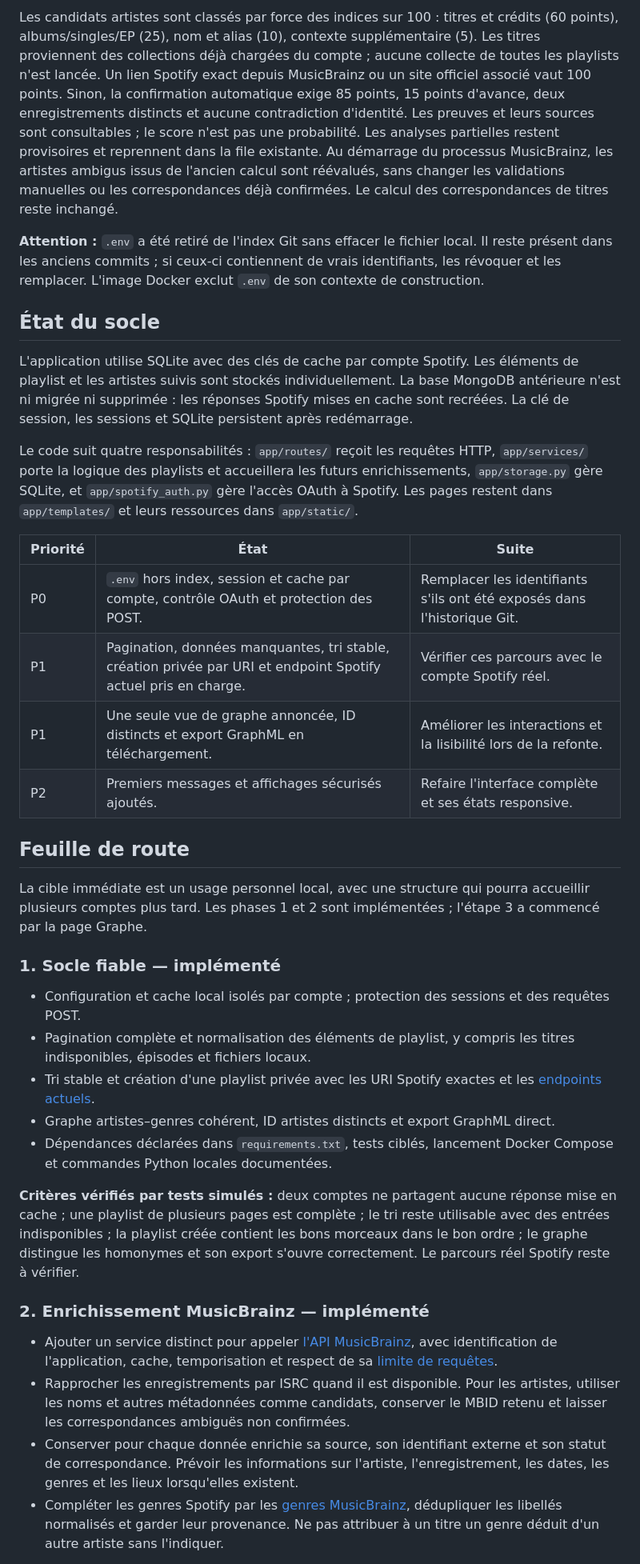
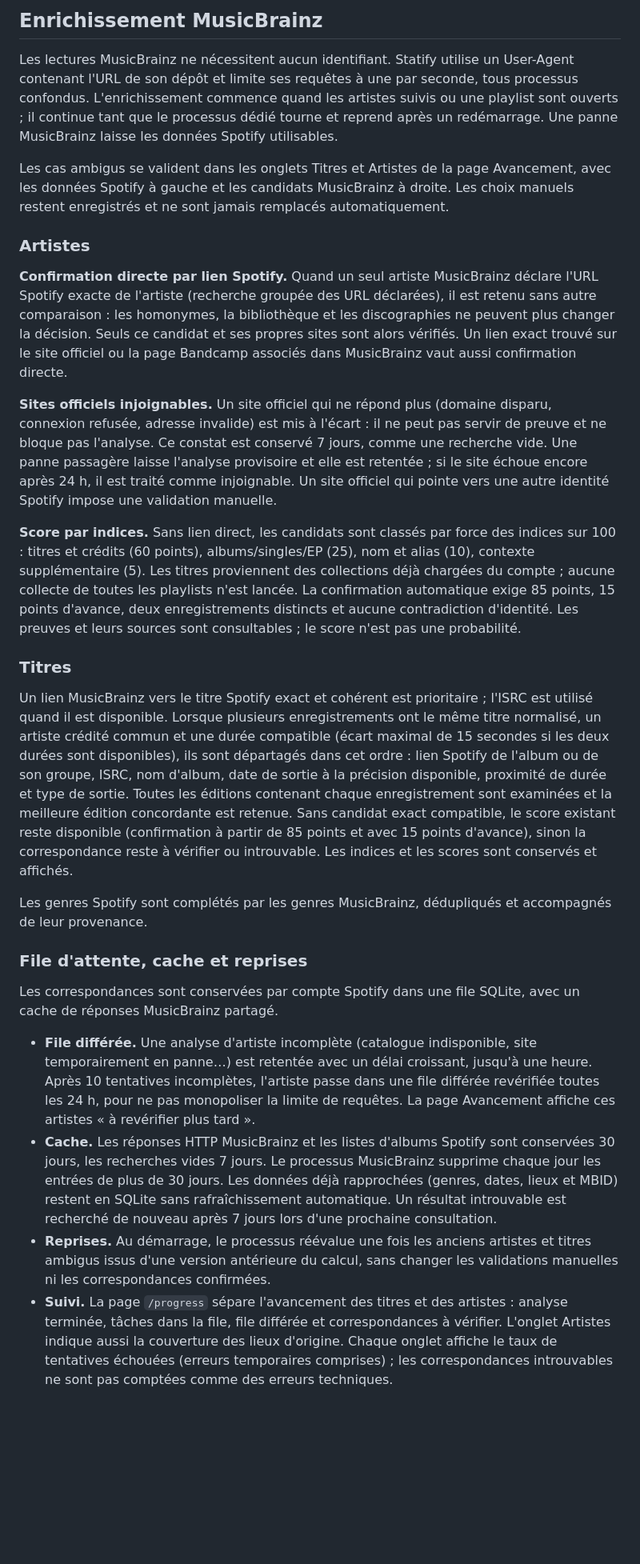
Before and after one commit to BR13UC/SpotifyTest, a Markdown page: README.md, the part around one of its changes. Shown at 80% size. GitHub-like rendering; blank space fills up the shorter version.

```diff
--- a/README.md
+++ b/README.md
@@ -41,39 +53,30 @@ Les lectures MusicBrainz ne nécessitent ni `MUSICBRAINZ_CLIENT_ID` ni `MUSICBRA
 
-Les candidats artistes sont classés par force des indices sur 100 : titres et crédits (60 points), albums/singles/EP (25), nom et alias (10), contexte supplémentaire (5). Les titres proviennent des collections déjà chargées du compte ; aucune collecte de toutes les playlists n'est lancée. Un lien Spotify exact depuis MusicBrainz ou un site officiel associé vaut 100 points. Sinon, la confirmation automatique exige 85 points, 15 points d'avance, deux enregistrements distincts et aucune contradiction d'identité. Les preuves et leurs sources sont consultables ; le score n'est pas une probabilité. Les analyses partielles restent provisoires et reprennent dans la file existante. Au démarrage du processus MusicBrainz, les artistes ambigus issus de l'ancien calcul sont réévalués, sans changer les validations manuelles ou les correspondances déjà confirmées. Le calcul des correspondances de titres reste inchangé.
+## Enrichissement MusicBrainz
 
-**Attention :** `.env` a été retiré de l'index Git sans effacer le fichier local. Il reste présent dans les anciens commits ; si ceux-ci contiennent de vrais identifiants, les révoquer et les remplacer. L'image Docker exclut `.env` de son contexte de construction.
+Les lectures MusicBrainz ne nécessitent aucun identifiant. Statify utilise un User-Agent contenant l'URL de son dépôt et limite ses requêtes à une par seconde, tous processus confondus. L'enrichissement commence quand les artistes suivis ou une playlist sont ouverts ; il continue tant que le processus dédié tourne et reprend après un redémarrage. Une panne MusicBrainz laisse les données Spotify utilisables.
 
-## État du socle
+Les cas ambigus se valident dans les onglets Titres et Artistes de la page Avancement, avec les données Spotify à gauche et les candidats MusicBrainz à droite. Les choix manuels restent enregistrés et ne sont jamais remplacés automatiquement.
 
-L'application utilise SQLite avec des clés de cache par compte Spotify. Les éléments de playlist et les artistes suivis sont stockés individuellement. La base MongoDB antérieure n'est ni migrée ni supprimée : les réponses Spotify mises en cache sont recréées. La clé de session, les sessions et SQLite persistent après redémarrage.
+### Artistes
 
-Le code suit quatre responsabilités : `app/routes/` reçoit les requêtes HTTP, `app/services/` porte la logique des playlists et accueillera les futurs enrichissements, `app/storage.py` gère SQLite, et `app/spotify_auth.py` gère l'accès OAuth à Spotify. Les pages restent dans `app/templates/` et leurs ressources dans `app/static/`.
+**Confirmation directe par lien Spotify.** Quand un seul artiste MusicBrainz déclare l'URL Spotify exacte de l'artiste (recherche groupée des URL déclarées), il est retenu sans autre comparaison : les homonymes, la bibliothèque et les discographies ne peuvent plus changer la décision. Seuls ce candidat et ses propres sites sont alors vérifiés. Un lien exact trouvé sur le site officiel ou la page Bandcamp associés dans MusicBrainz vaut aussi confirmation directe.
 
-| Priorité | État | Suite |
-| --- | --- | --- |
-| P0 | `.env` hors index, session et cache par compte, contrôle OAuth et protection des POST. | Remplacer les identifiants s'ils ont été exposés dans l'historique Git. |
-| P1 | Pagination, données manquantes, tri stable, création privée par URI et endpoint Spotify actuel pris en charge. | Vérifier ces parcours avec le compte Spotify réel. |
-| P1 | Une seule vue de graphe annoncée, ID distincts et export GraphML en téléchargement. | Améliorer les interactions et la lisibilité lors de la refonte. |
-| P2 | Premiers messages et affichages sécurisés ajoutés. | Refaire l'interface complète et ses états responsive. |
+**Sites officiels injoignables.** Un site officiel qui ne répond plus (domaine disparu, connexion refusée, adresse invalide) est mis à l'écart : il ne peut pas servir de preuve et ne bloque pas l'analyse. Ce constat est conservé 7 jours, comme une recherche vide. Une panne passagère laisse l'analyse provisoire et elle est retentée ; si le site échoue encore après 24 h, il est traité comme injoignable. Un site officiel qui pointe vers une autre identité Spotify impose une validation manuelle.
 
-## Feuille de route
+**Score par indices.** Sans lien direct, les candidats sont classés par force des indices sur 100 : titres et crédits (60 points), albums/singles/EP (25), nom et alias (10), contexte supplémentaire (5). Les titres proviennent des collections déjà chargées du compte ; aucune collecte de toutes les playlists n'est lancée. La confirmation automatique exige 85 points, 15 points d'avance, deux enregistrements distincts et aucune contradiction d'identité. Les preuves et leurs sources sont consultables ; le score n'est pas une probabilité.
 
-La cible immédiate est un usage personnel local, avec une structure qui pourra accueillir plusieurs comptes plus tard. Les phases 1 et 2 sont implémentées ; l'étape 3 a commencé par la page Graphe.
+### Titres
 
-### 1. Socle fiable — implémenté
+Un lien MusicBrainz vers le titre Spotify exact et cohérent est prioritaire ; l'ISRC est utilisé quand il est disponible. Lorsque plusieurs enregistrements ont le même titre normalisé, un artiste crédité commun et une durée compatible (écart maximal de 15 secondes si les deux durées sont disponibles), ils sont départagés dans cet ordre : lien Spotify de l'album ou de son groupe, ISRC, nom d'album, date de sortie à la précision disponible, proximité de durée et type de sortie. Toutes les éditions contenant chaque enregistrement sont examinées et la meilleure édition concordante est retenue. Sans candidat exact compatible, le score existant reste disponible (confirmation à partir de 85 points et avec 15 points d'avance), sinon la correspondance reste à vérifier ou introuvable. Les indices et les scores sont conservés et affichés.
 
-- Configuration et cache local isolés par compte ; protection des sessions et des requêtes POST.
-- Pagination complète et normalisation des éléments de playlist, y compris les titres indisponibles, épisodes et fichiers locaux.
-- Tri stable et création d'une playlist privée avec les URI Spotify exactes et les [endpoints actuels](https://developer.spotify.com/documentation/web-api/reference/create-playlist).
-- Graphe artistes–genres cohérent, ID artistes distincts et export GraphML direct.
-- Dépendances déclarées dans `requirements.txt`, tests ciblés, lancement Docker Compose et commandes Python locales documentées.
+Les genres Spotify sont complétés par les genres MusicBrainz, dédupliqués et accompagnés de leur provenance.
 
-**Critères vérifiés par tests simulés :** deux comptes ne partagent aucune réponse mise en cache ; une playlist de plusieurs pages est complète ; le tri reste utilisable avec des entrées indisponibles ; la playlist créée contient les bons morceaux dans le bon ordre ; le graphe distingue les homonymes et son export s'ouvre correctement. Le parcours réel Spotify reste à vérifier.
+### File d'attente, cache et reprises
 
-### 2. Enrichissement MusicBrainz — implémenté
+Les correspondances sont conservées par compte Spotify dans une file SQLite, avec un cache de réponses MusicBrainz partagé.
 
-- Ajouter un service distinct pour appeler [l'API MusicBrainz](https://musicbrainz.org/doc/MusicBrainz_API), avec identification de l'application, cache, temporisation et respect de sa [limite de requêtes](https://musicbrainz.org/doc/MusicBrainz_API/Rate_Limiting).
-- Rapprocher les enregistrements par ISRC quand il est disponible. Pour les artistes, utiliser les noms et autres métadonnées comme candidats, conserver le MBID retenu et laisser les correspondances ambiguës non confirmées.
-- Conserver pour chaque donnée enrichie sa source, son identifiant externe et son statut de correspondance. Prévoir les informations sur l'artiste, l'enregistrement, les dates, les genres et les lieux lorsqu'elles existent.
-- Compléter les genres Spotify par les [genres MusicBrainz](https://musicbrainz.org/doc/MusicBrainz_API), dédupliquer les libellés normalisés et garder leur provenance. Ne pas attribuer à un titre un genre déduit d'un autre artiste sans l'indiquer.
+- **File différée.** Une analyse d'artiste incomplète (catalogue indisponible, site temporairement en panne…) est retentée avec un délai croissant, jusqu'à une heure. Après 10 tentatives incomplètes, l'artiste passe dans une file différée revérifiée toutes les 24 h, pour ne pas monopoliser la limite de requêtes. La page Avancement affiche ces artistes « à revérifier plus tard ».
+- **Cache.** Les réponses HTTP MusicBrainz et les listes d'albums Spotify sont conservées 30 jours, les recherches vides 7 jours. Le processus MusicBrainz supprime chaque jour les entrées de plus de 30 jours. Les données déjà rapprochées (genres, dates, lieux et MBID) restent en SQLite sans rafraîchissement automatique. Un résultat introuvable est recherché de nouveau après 7 jours lors d'une prochaine consultation.
+- **Reprises.** Au démarrage, le processus réévalue une fois les anciens artistes et titres ambigus issus d'une version antérieure du calcul, sans changer les validations manuelles ni les correspondances confirmées.
+- **Suivi.** La page `/progress` sépare l'avancement des titres et des artistes : analyse terminée, tâches dans la file, file différée et correspondances à vérifier. L'onglet Artistes indique aussi la couverture des lieux d'origine. Chaque onglet affiche le taux de tentatives échouées (erreurs temporaires comprises) ; les correspondances introuvables ne sont pas comptées comme des erreurs techniques.
 
```
Also changed, not shown: other parts of README.md (+69 -54 lines), docs/ROADMAP.md (added, +56 -0 lines).
